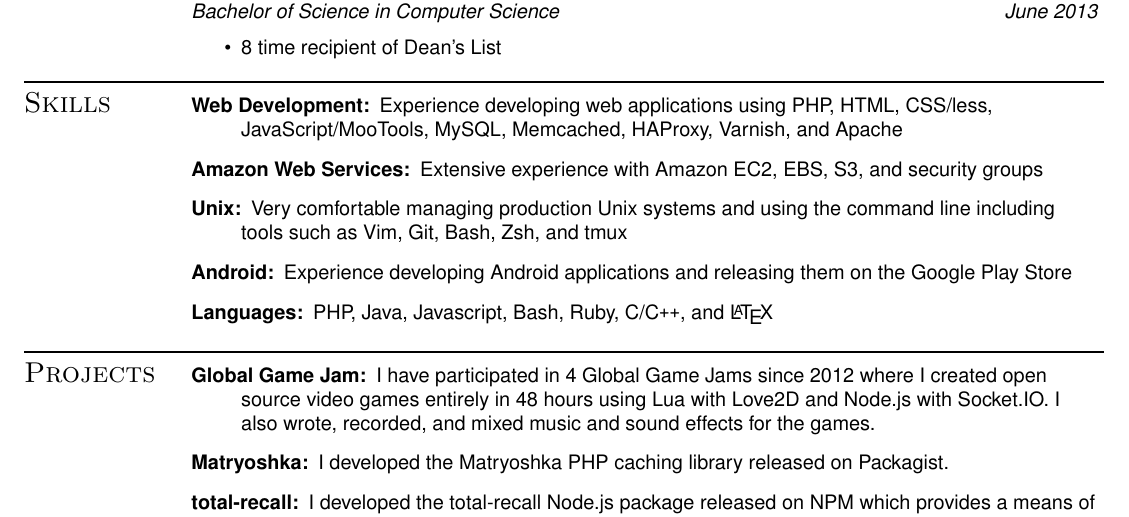
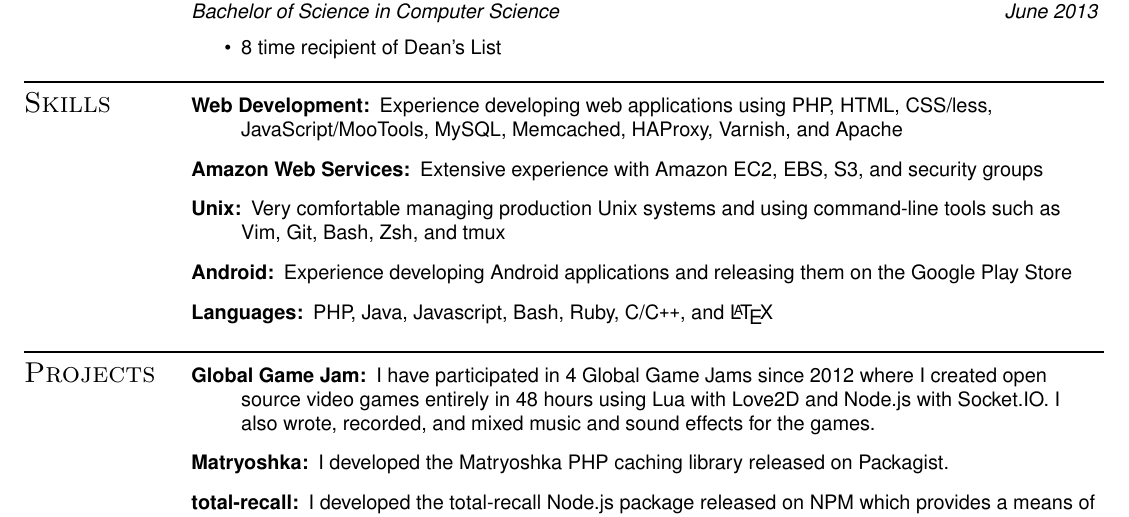
Before and after one commit to marczych/resume, a LaTeX CV (resume.tex): part of the page, cut so that both start at the same text. Compiled offline with pdfLaTeX.

Commit message:
Rephrase Unix skill section

```diff
--- a/resume.tex
+++ b/resume.tex
@@ -120,7 +120,7 @@
       \item[Amazon Web Services:]
       Extensive experience with Amazon EC2, EBS, S3, and security groups
       \item[Unix:]
-      Very comfortable managing production Unix systems and using the command line including tools such as Vim, Git, Bash, Zsh, and tmux
+      Very comfortable managing production Unix systems and using command-line tools such as Vim, Git, Bash, Zsh, and tmux
       \item[Android:]
       Experience developing Android applications and releasing them on the Google Play Store
       \item[Languages:]
```
